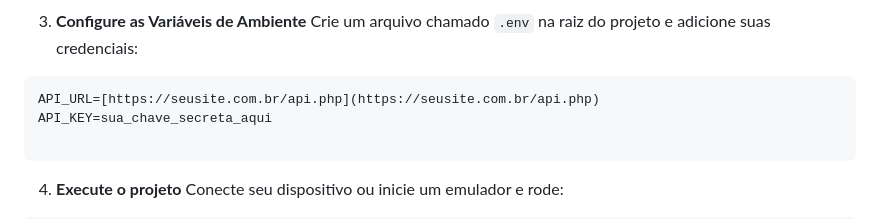
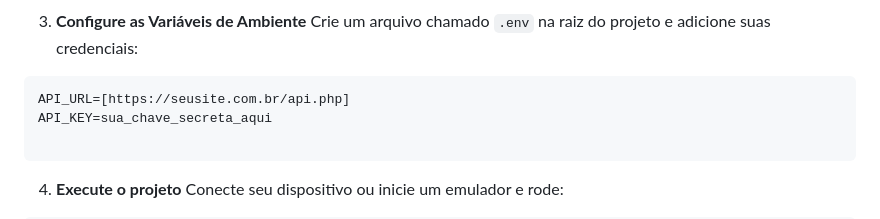
Before and after one commit to jhownny/marketlist_mobile, a Markdown page: README.md, the part around the change. Drawn GitHub-style.

Commit message:
Fix formatting of API_URL in README.md

````diff
--- a/README.md
+++ b/README.md
@@ -97,7 +97,7 @@ flutter pub get
 3. **Configure as Variáveis de Ambiente**
 Crie um arquivo chamado `.env` na raiz do projeto e adicione suas credenciais:
 ```env
-API_URL=[https://seusite.com.br/api.php](https://seusite.com.br/api.php)
+API_URL=[https://seusite.com.br/api.php]
 API_KEY=sua_chave_secreta_aqui
 
 ```
````
